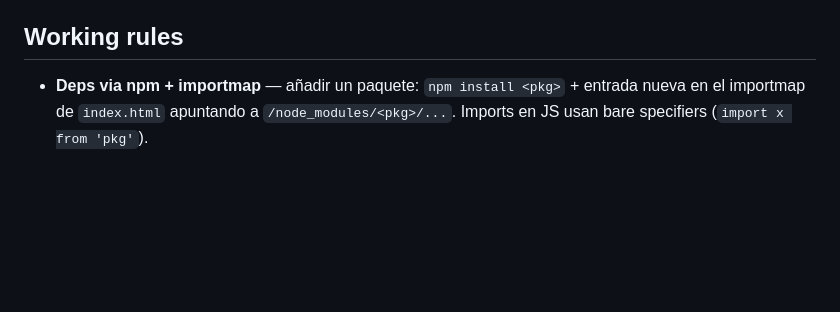
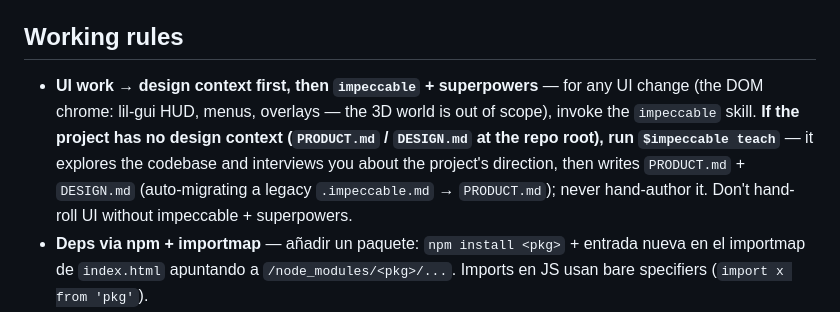
Before and after one commit to amt911/minacubo-redux, a Markdown page: CLAUDE.md, the part around the change. GitHub-like rendering; blank space fills up the shorter version.

```diff
--- a/CLAUDE.md
+++ b/CLAUDE.md
@@ -103,6 +103,7 @@ Once a PR exists, a local headless `claude -p` agent can drive the running game
 
 ## Working rules
 
+- **UI work → design context first, then `impeccable` + superpowers** — for any UI change (the DOM chrome: lil-gui HUD, menus, overlays — the 3D world is out of scope), invoke the `impeccable` skill. **If the project has no design context (`PRODUCT.md` / `DESIGN.md` at the repo root), run `$impeccable teach`** — it explores the codebase and interviews you about the project's direction, then writes `PRODUCT.md` + `DESIGN.md` (auto-migrating a legacy `.impeccable.md` → `PRODUCT.md`); never hand-author it. Don't hand-roll UI without impeccable + superpowers.
 - **Deps via npm + importmap** — añadir un paquete: `npm install <pkg>` + entrada nueva en el importmap de `index.html` apuntando a `/node_modules/<pkg>/...`. Imports en JS usan bare specifiers (`import x from 'pkg'`).
 - **No bundler** — el navegador resuelve módulos vía importmap. Vite/webpack romperían el modelo.
 - **`PIXELES_ESTANDAR` is 16** — all size calculations derive from this. Don't hardcode `16` without referencing `PM.PIXELES_ESTANDAR`.
```
Also changed, not shown: .impeccable.md (deleted, +0 -21 lines).
